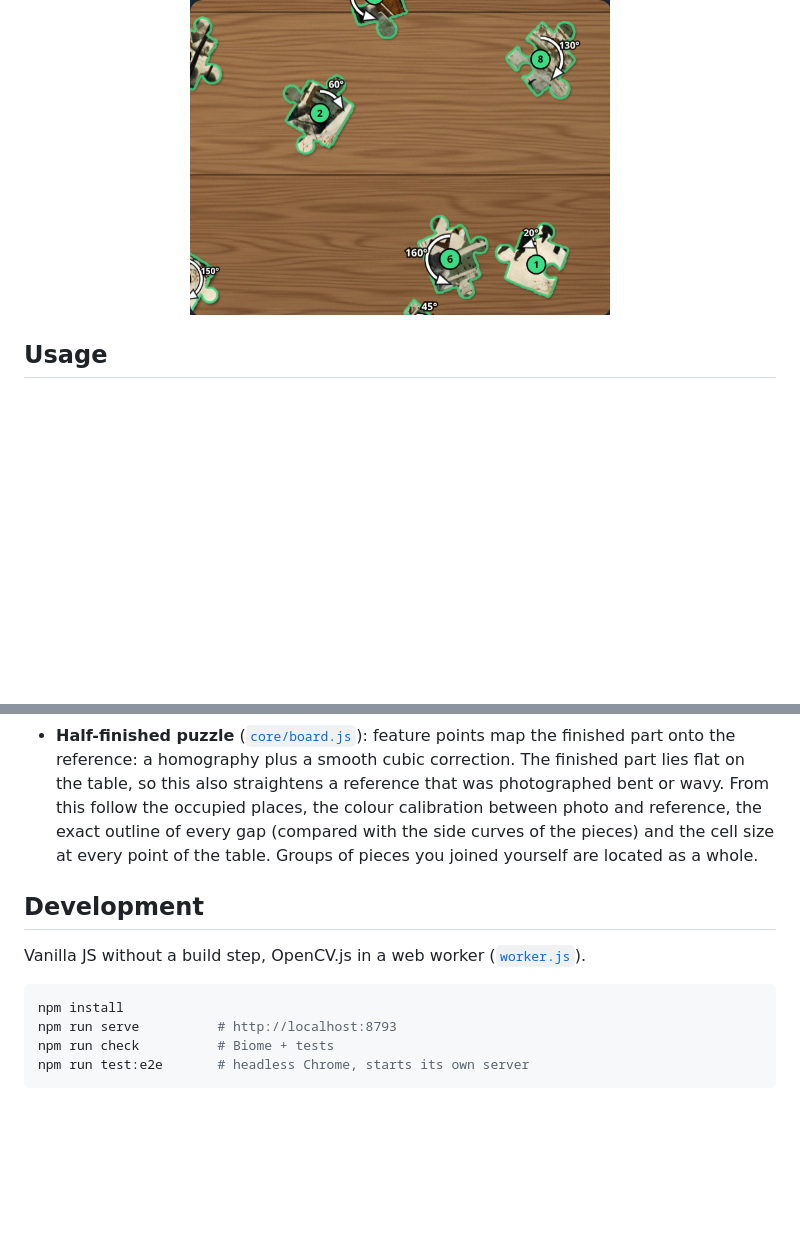
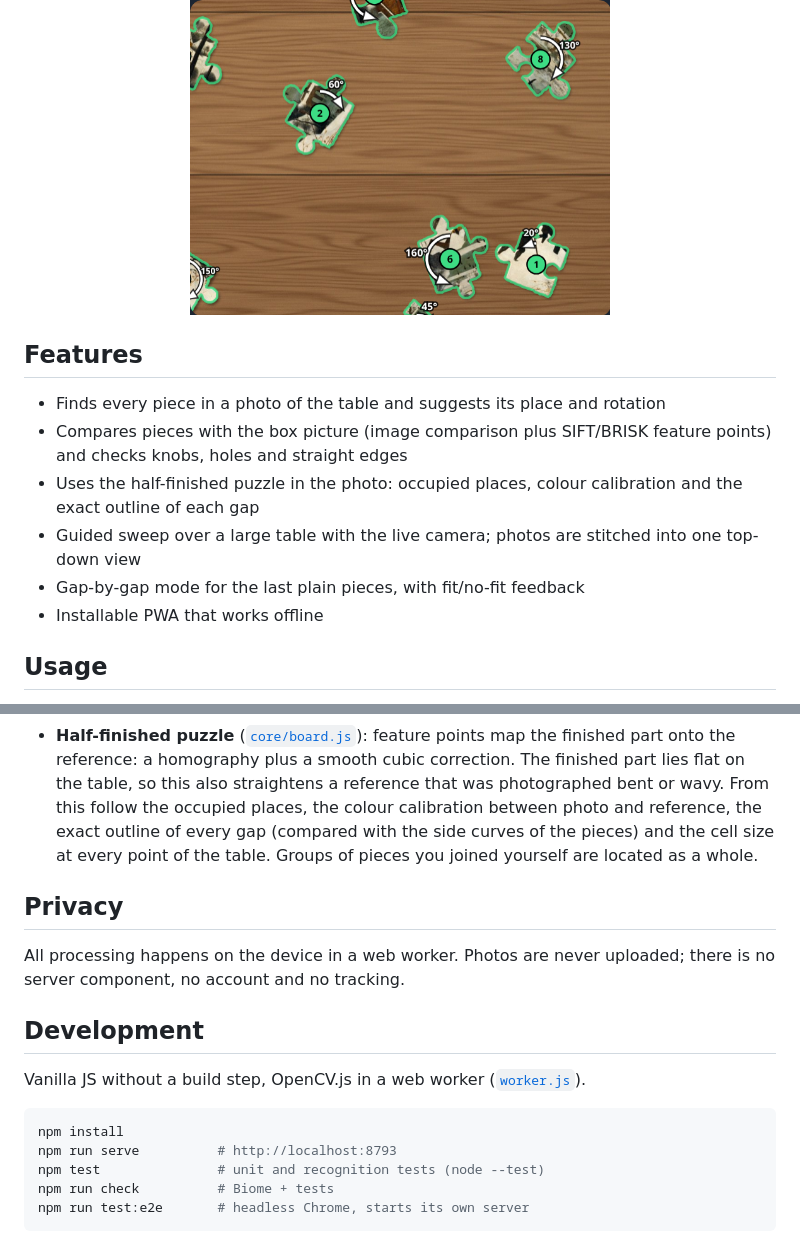
Before and after one commit to michaelkrisper/puzzlehelfer, a Markdown page: README.md, 2 parts joined by grey strips. Drawn GitHub-style; blank space fills up the shorter version.

Commit message:
docs: add features and privacy sections to README

````diff
--- a/README.md
+++ b/README.md
@@ -14,6 +14,18 @@ no photo leaves the device. The app's interface is in German.
 <p align="center">
   <img src="docs/screenshot.png" width="420" alt="Part of the result view: puzzle pieces on a wooden table, each with a number and a white curved arrow showing direction and degrees of rotation">
 </p>
+
+## Features
+
+- Finds every piece in a photo of the table and suggests its place and rotation
+- Compares pieces with the box picture (image comparison plus SIFT/BRISK
+  feature points) and checks knobs, holes and straight edges
+- Uses the half-finished puzzle in the photo: occupied places, colour
+  calibration and the exact outline of each gap
+- Guided sweep over a large table with the live camera; photos are stitched
+  into one top-down view
+- Gap-by-gap mode for the last plain pieces, with fit/no-fit feedback
+- Installable PWA that works offline
 
 ## Usage
 
@@ -145,6 +157,11 @@ flowchart LR
   of the pieces) and the cell size at every point of the table. Groups of
   pieces you joined yourself are located as a whole.
 
+## Privacy
+
+All processing happens on the device in a web worker. Photos are never
+uploaded; there is no server component, no account and no tracking.
+
 ## Development
 
 Vanilla JS without a build step, OpenCV.js in a web worker
@@ -153,6 +170,7 @@ Vanilla JS without a build step, OpenCV.js in a web worker
 ```sh
 npm install
 npm run serve          # http://localhost:8793
+npm test               # unit and recognition tests (node --test)
 npm run check          # Biome + tests
 npm run test:e2e       # headless Chrome, starts its own server
 ```
````
